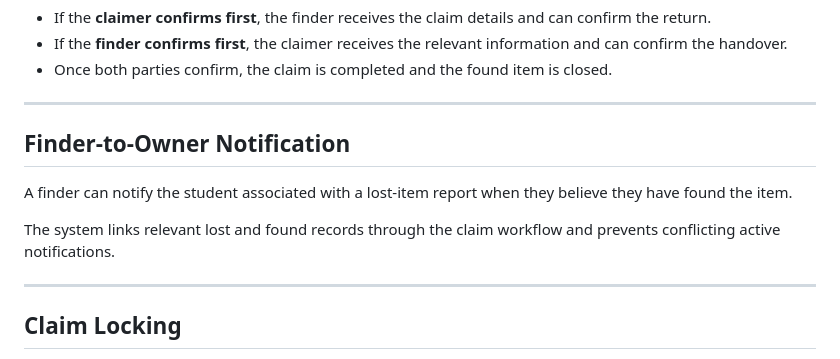
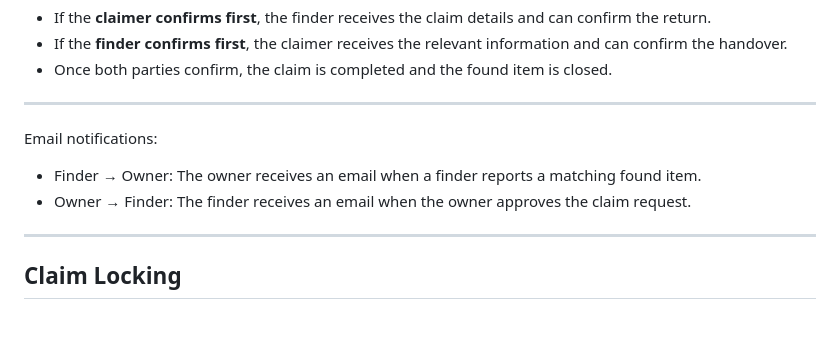
Before and after one commit to ArpitUniyal/Lost_and_found-Portal, a Markdown page: README.md, the part around the change. Drawn GitHub-style; blank space fills up the shorter version.

```diff
--- a/README.md
+++ b/README.md
@@ -112,11 +112,9 @@ After a claim is approved, both participants can independently confirm the retur
 
 ---
 
-## Finder-to-Owner Notification
-
-A finder can notify the student associated with a lost-item report when they believe they have found the item.
-
-The system links relevant lost and found records through the claim workflow and prevents conflicting active notifications.
+Email notifications:
+- Finder → Owner: The owner receives an email when a finder reports a matching found item.
+- Owner → Finder: The finder receives an email when the owner approves the claim request.
 
 ---
 
```
